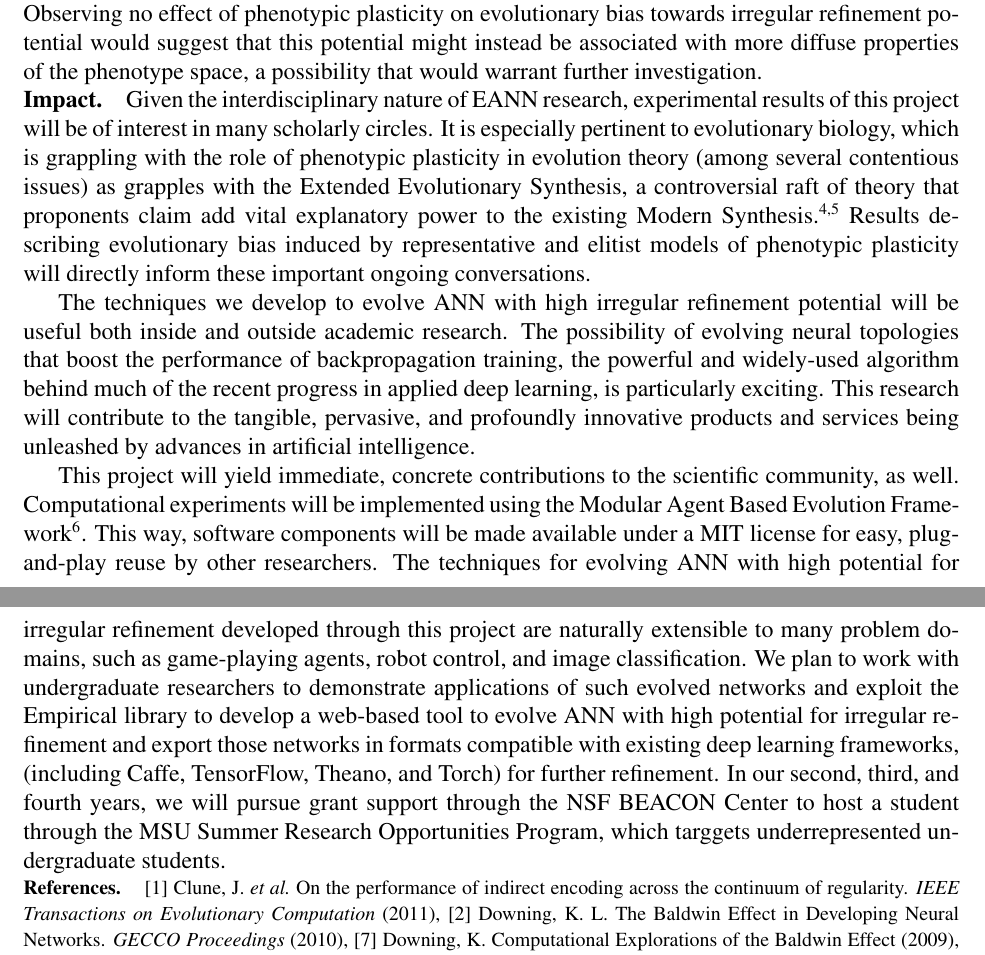
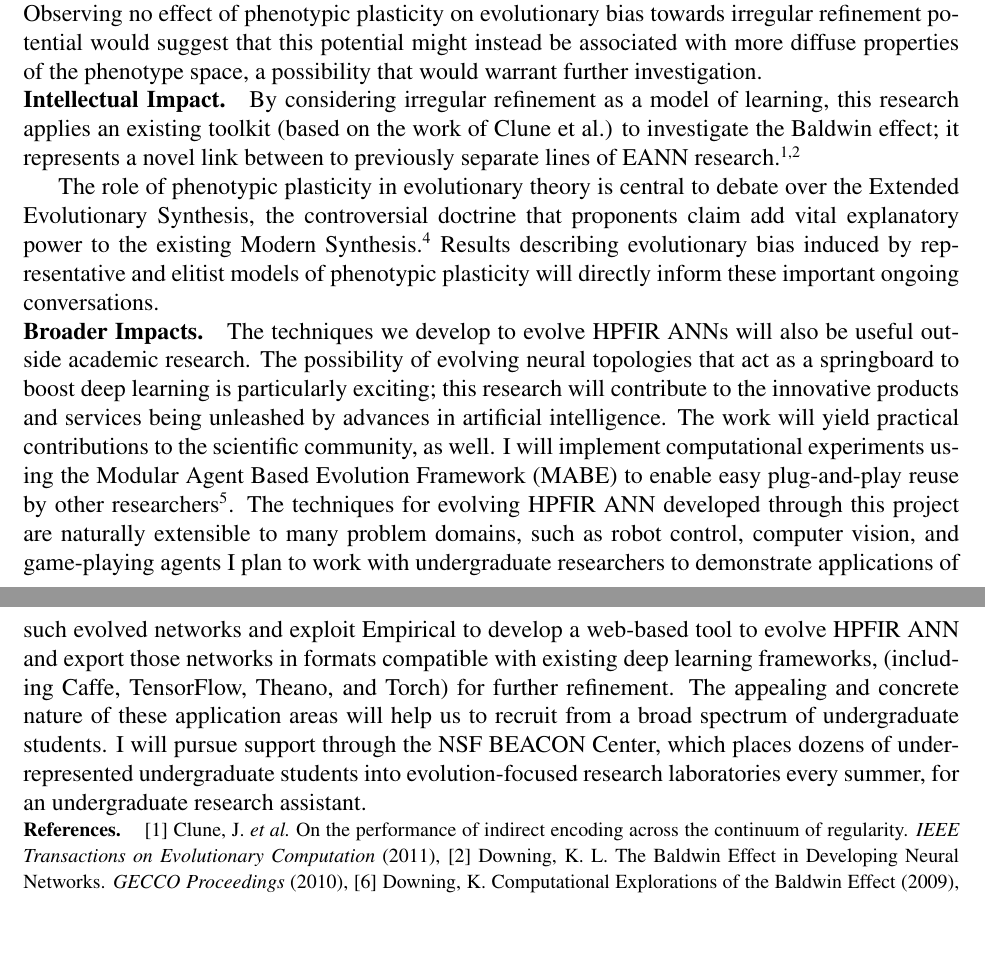
Before and after one commit to mmore500/grfp-research, a LaTeX document (main.tex, which reads tex/impact.tex): two parts of pages 2 and 3 of 3, joined at a grey line, cut so that both start at the same text, the shorter picture padded with empty space. Compiled offline with pdfLaTeX.

Commit message:
Make revisions from Dr. Ofria and clean repo

```diff
--- a/tex/impact.tex
+++ b/tex/impact.tex
@@ -1,16 +1,18 @@
-\section{Impact}
+\section{Intellectual Impact}
 
-Given the interdisciplinary nature of EANN research, experimental results of this project will be of interest in many scholarly circles.
-It is especially pertinent to evolutionary biology, which is grappling with the role of phenotypic plasticity in evolution theory (among several contentious issues) as grapples with the Extended Evolutionary Synthesis, a controversial raft of theory that proponents claim add vital explanatory power to the existing Modern Synthesis.\autocite{Pigliucci2008IsEvolvable, Laland2014DoesRethink}
+By considering irregular refinement as a model of learning, this research applies an existing toolkit (based on the work of Clune et al.) to investigate the Baldwin effect;
+it represents a novel link between to previously separate lines of EANN research.\autocite{Clune2011OnRegularity,Downing2010TheNetworks}
+
+The role of phenotypic plasticity in evolutionary theory is central to debate over the Extended Evolutionary Synthesis, the controversial doctrine that proponents claim add vital explanatory power to the existing Modern Synthesis.\autocite{Laland2014DoesRethink}
 Results describing evolutionary bias induced by representative and elitist models of phenotypic plasticity will directly inform these important ongoing conversations.
 
-The techniques we develop to evolve ANN with high irregular refinement potential will be useful both inside and outside academic research.
-The possibility of evolving neural topologies that boost the performance of backpropagation training, the powerful and widely-used algorithm behind much of the recent progress in applied deep learning, is particularly exciting.
-This research will contribute to the tangible, pervasive, and profoundly innovative products and services being unleashed by advances in artificial intelligence.
+\section{Broader Impacts}
 
-This project will yield immediate, concrete contributions to the scientific community, as well.
-Computational experiments will be implemented using the Modular Agent Based Evolution Framework \autocite{Hintze2017Mabe}.
-This way, software components will be made available under a MIT license for easy, plug-and-play reuse by other researchers.
-The techniques for evolving ANN with high potential for irregular refinement developed through this project are naturally extensible to many problem domains, such as game-playing agents, robot control, and image classification.
-We plan to work with undergraduate researchers to demonstrate applications of such evolved networks and exploit the Empirical library to develop a web-based tool to evolve ANN with high potential for irregular refinement and export those networks in formats compatible with existing deep learning frameworks, (including Caffe, TensorFlow, Theano, and Torch) for further refinement.
-In our second, third, and fourth years, we will pursue grant support through the NSF BEACON Center to host a student through the MSU Summer Research Opportunities Program, which targgets underrepresented undergraduate students.
+The techniques we develop to evolve HPFIR ANNs will also be useful outside academic research.
+The possibility of evolving neural topologies that act as a springboard to boost deep learning is particularly exciting; this research will contribute to the innovative products and services being unleashed by advances in artificial intelligence.
+The work will yield practical contributions to the scientific community, as well.
+I will implement computational experiments using the Modular Agent Based Evolution Framework (MABE) to enable easy plug-and-play reuse by other researchers \autocite{Hintze2017Mabe}.
+The techniques for evolving HPFIR ANN developed through this project are naturally extensible to many problem domains, such as robot control, computer vision, and game-playing agents
+I plan to work with undergraduate researchers to demonstrate applications of such evolved networks and exploit Empirical to develop a web-based tool to evolve HPFIR ANN and export those networks in formats compatible with existing deep learning frameworks, (including Caffe, TensorFlow, Theano, and Torch) for further refinement.
+The appealing and concrete nature of these application areas will help us to recruit from a broad spectrum of undergraduate students.
+I will pursue support through the NSF BEACON Center, which places dozens of underrepresented undergraduate students into evolution-focused research laboratories every summer, for an undergraduate research assistant.
```
Also changed, not shown: main.tex (+0 -12 lines), old_tex/broader_impact.tex (renamed from tex/broader_impact.tex, +3 -3 lines), old_tex/impact.tex (added, +16 -0 lines), tex/motivation.tex (+4 -4 lines), tex/summary.tex (+1 -1 lines), old_tex/intellectual_merit.tex (renamed from tex/intellectual_merit.tex).
